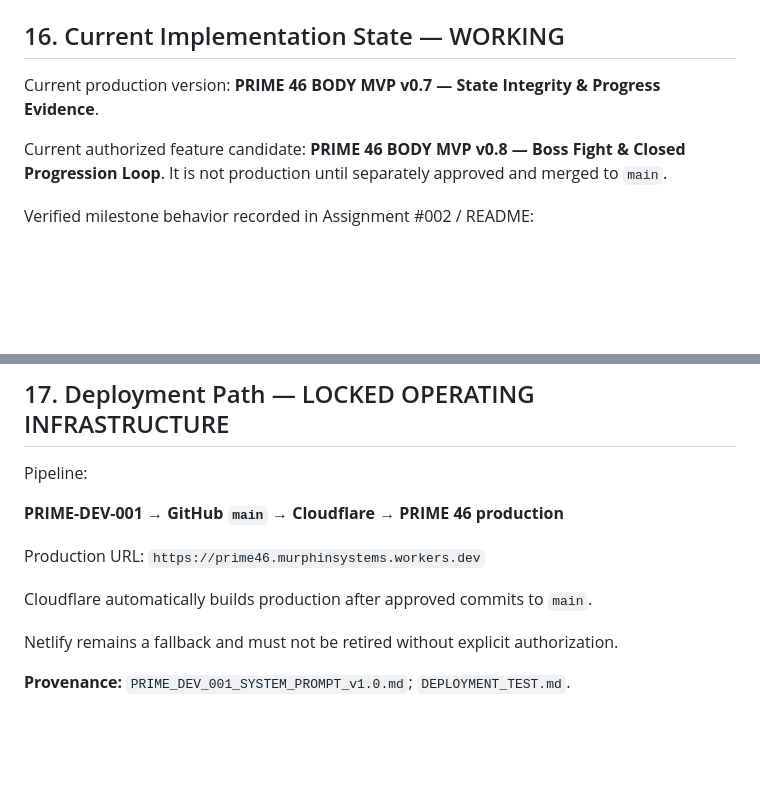
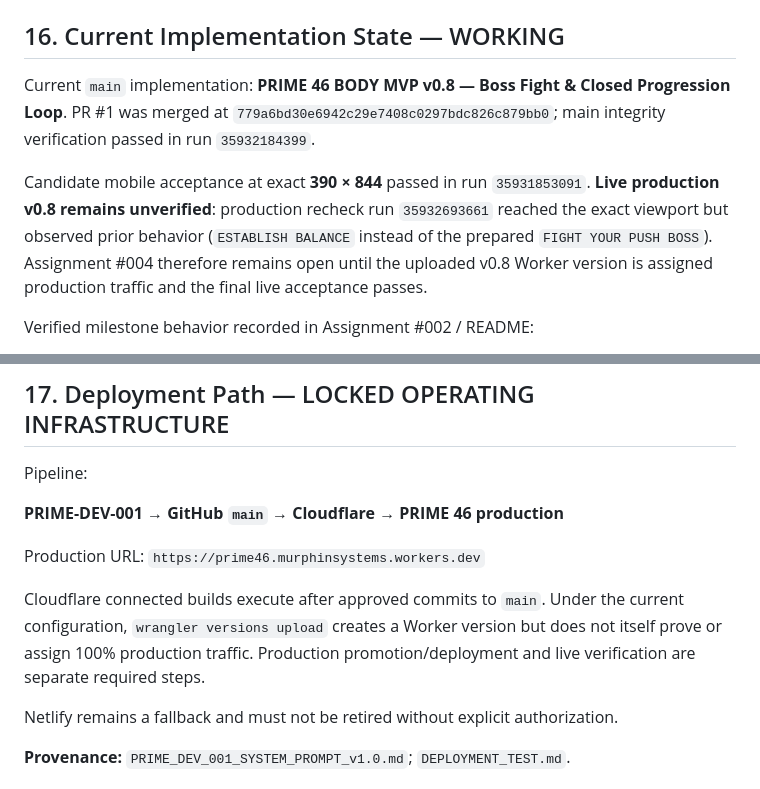
Before and after one commit to Prime46-App/Prime46, a Markdown page: PRODUCT_BIBLE.md, 2 parts joined by grey strips. Drawn GitHub-style; blank space fills up the shorter version.

Commit message:
docs: reconcile PRIME production verification state

```diff
--- a/PRODUCT_BIBLE.md
+++ b/PRODUCT_BIBLE.md
@@ -347,9 +347,9 @@ Desktop expands from the phone-first hierarchy.
 
 ## 16. Current Implementation State — WORKING
 
-Current production version: **PRIME 46 BODY MVP v0.7 — State Integrity & Progress Evidence**.
+Current `main` implementation: **PRIME 46 BODY MVP v0.8 — Boss Fight & Closed Progression Loop**. PR #1 was merged at `779a6bd30e6942c29e7408c0297bdc826c879bb0`; main integrity verification passed in run `35932184399`.
 
-Current authorized feature candidate: **PRIME 46 BODY MVP v0.8 — Boss Fight & Closed Progression Loop**. It is not production until separately approved and merged to `main`.
+Candidate mobile acceptance at exact **390 × 844** passed in run `35931853091`. **Live production v0.8 remains unverified**: production recheck run `35932693661` reached the exact viewport but observed prior behavior (`ESTABLISH BALANCE` instead of the prepared `FIGHT YOUR PUSH BOSS`). Assignment #004 therefore remains open until the uploaded v0.8 Worker version is assigned production traffic and the final live acceptance passes.
 
 Verified milestone behavior recorded in Assignment #002 / README:
 - assessment input drafts are separate from verified Capability
@@ -383,7 +383,7 @@ Pipeline:
 Production URL:
 `https://prime46.murphinsystems.workers.dev`
 
-Cloudflare automatically builds production after approved commits to `main`.
+Cloudflare connected builds execute after approved commits to `main`. Under the current configuration, `wrangler versions upload` creates a Worker version but does not itself prove or assign 100% production traffic. Production promotion/deployment and live verification are separate required steps.
 
 Netlify remains a fallback and must not be retired without explicit authorization.
 
```
